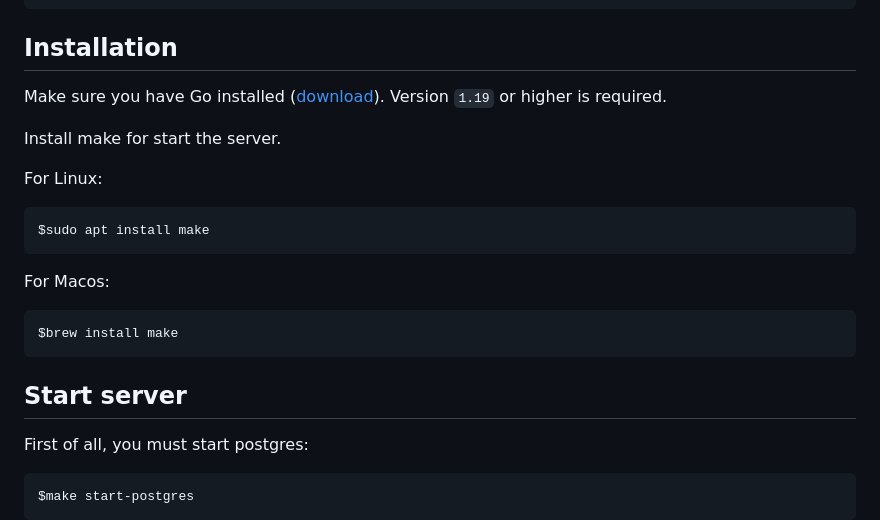
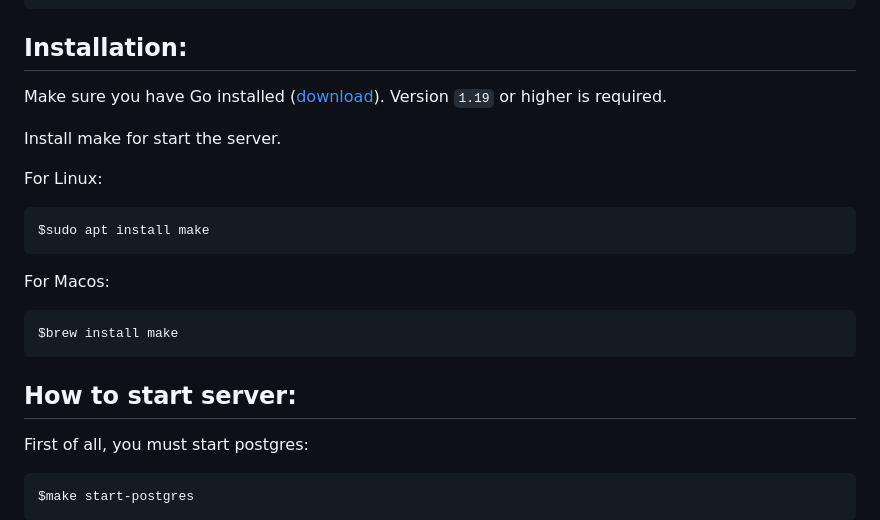
Before and after one commit to duyledat197/go-gen-tools, a Markdown page: README.md, the part around one of its changes. GitHub-like rendering.

Commit message:
test readme

````diff
--- a/README.md
+++ b/README.md
@@ -175,7 +179,7 @@
     └── token.go
 ```
 
-## Installation
+## Installation:
 
 Make sure you have Go installed ([download](https://golang.org/dl/)). Version `1.19` or higher is required.
 
@@ -193,7 +197,7 @@ For Macos:
 $brew install make
 ```
 
-## Start server
+## How to start server:
 
 First of all, you must start postgres:
 
````
Also changed, not shown: other parts of README.md (+7 -3 lines).
